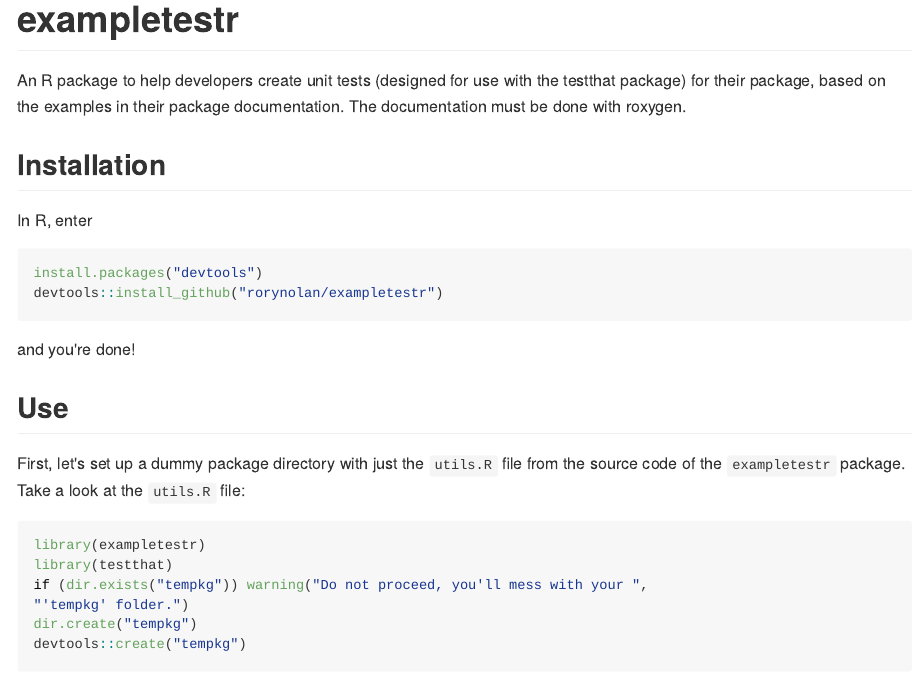
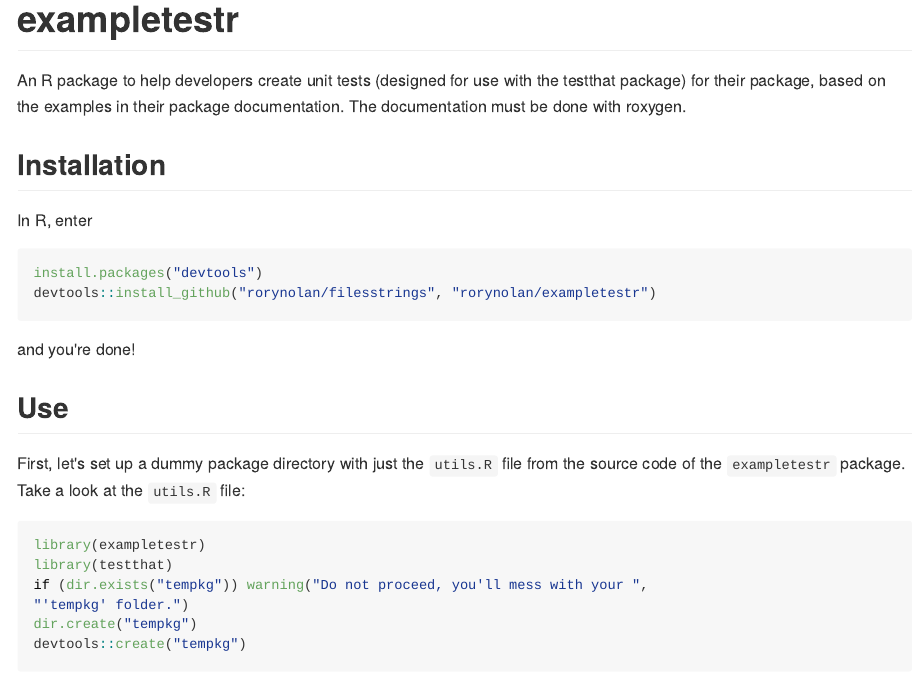
Before and after one commit to rorynolan/exampletestr, an R Markdown document (README.Rmd): the page in a window 1100 px wide, from its top. The pictures show the output file README.md that the author committed with the source, drawn offline in the style of GitHub; long lines of code are wrapped; badge pictures from the web are left out.

Commit message:
Add filesstrings dependency.

````diff
--- a/README.Rmd
+++ b/README.Rmd
@@ -18,7 +18,7 @@
 In R, enter
 ```{r Install exampletestr, eval=FALSE}
 install.packages("devtools")
-devtools::install_github("rorynolan/exampletestr")
+devtools::install_github("rorynolan/filesstrings", "rorynolan/exampletestr")
 ```
 and you're done!
 
````
Also changed, not shown: README.md.
